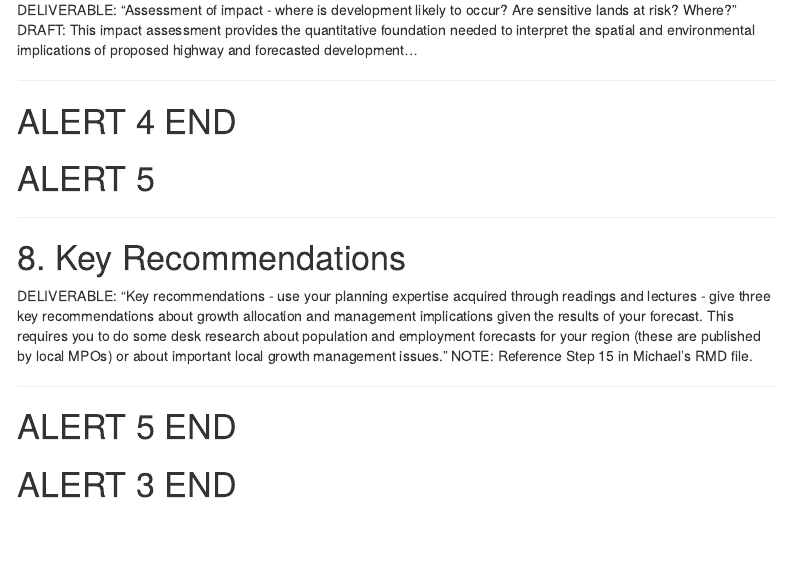
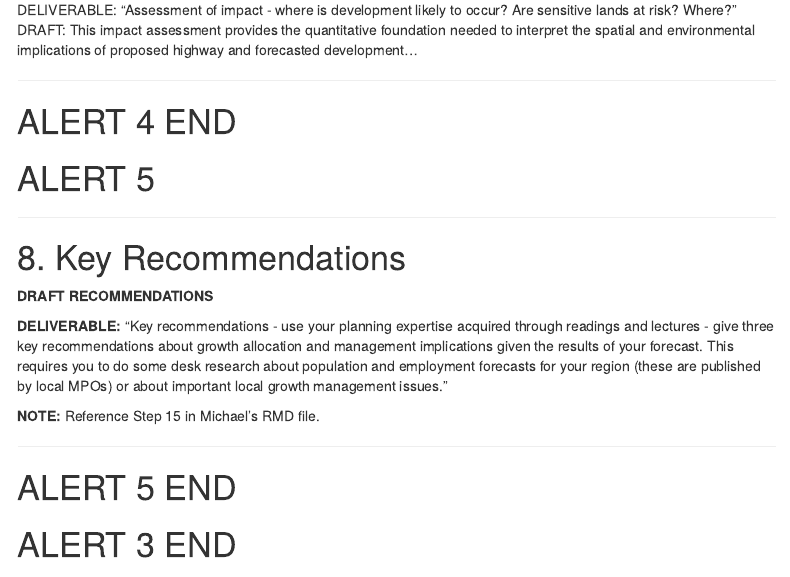
Before and after one commit to austinrs25/CPLN-Urban-Growth-Modeling, an R Markdown document (urban_growth_modeling_2025.Rmd): the page in a window 1100 px wide, from 14320 px down. Rendered offline with R 4.5, knitr and Pandoc, with nearby package versions; some code elsewhere in the file could not run offline; menus at the side of the page are left out.

Commit message:
Update urban_growth_modeling_2025.Rmd

```diff
--- a/urban_growth_modeling_2025.Rmd
+++ b/urban_growth_modeling_2025.Rmd
@@ -1159,8 +1156,12 @@ DRAFT: This impact assessment provides the quantitative foundation needed to int
 -----------------------
 
 # 8. Key Recommendations
-DELIVERABLE: "Key recommendations - use your planning expertise acquired through readings and lectures - give three key recommendations about growth allocation and management implications given the results of your forecast. This requires you to do some desk research about population and employment forecasts for your region (these are published by local MPOs) or about important local growth management issues."
-NOTE: Reference Step 15 in Michael's RMD file.
+
+**DRAFT RECOMMENDATIONS**
+
+**DELIVERABLE:** "Key recommendations - use your planning expertise acquired through readings and lectures - give three key recommendations about growth allocation and management implications given the results of your forecast. This requires you to do some desk research about population and employment forecasts for your region (these are published by local MPOs) or about important local growth management issues."
+
+**NOTE:** Reference Step 15 in Michael's RMD file.
 
 -----------------------
 
```
Also changed, not shown: urban_growth_modeling_2025.Rmd (6 more changed lines).
